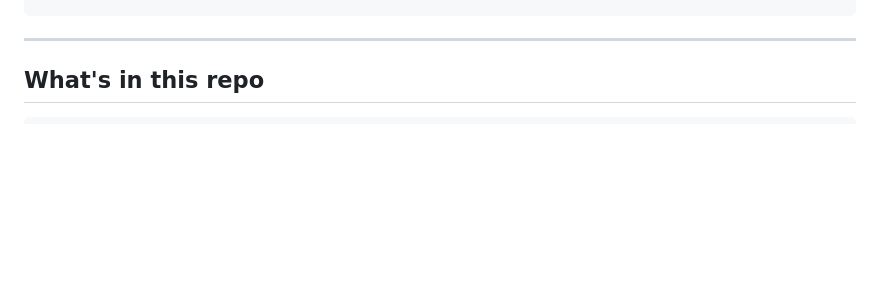
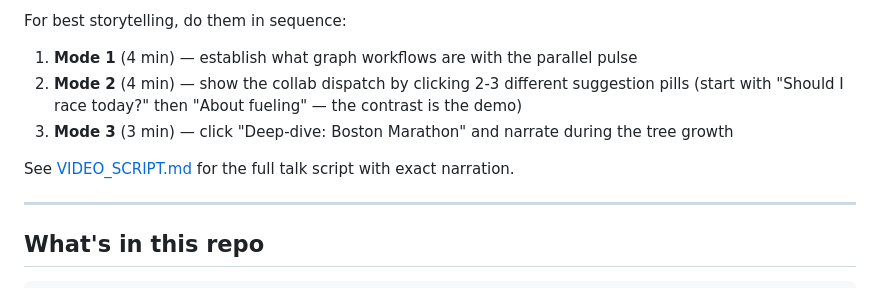
Before and after one commit to cuppibla/adk-2-marathon-demo, a Markdown page: README.md, the part around one of its changes. GitHub-like rendering; blank space fills up the shorter version.

```diff
--- a/README.md
+++ b/README.md
@@ -41,3 +103,10 @@ uv run python smoke_test.py             # Minimal ADK 2.0 Workflow sanity check
+For best storytelling, do them in sequence:
+
+1. **Mode 1** (4 min) — establish what graph workflows are with the parallel pulse
+2. **Mode 2** (4 min) — show the collab dispatch by clicking 2-3 different suggestion pills (start with "Should I race today?" then "About fueling" — the contrast is the demo)
+3. **Mode 3** (3 min) — click "Deep-dive: Boston Marathon" and narrate during the tree growth
+
+See [VIDEO_SCRIPT.md](VIDEO_SCRIPT.md) for the full talk script with exact narration.
 
 ---
 
```
Also changed, not shown: other parts of README.md (+62 -0 lines), docs/ADK_2_GUIDE.md (added, +554 -0 lines).
